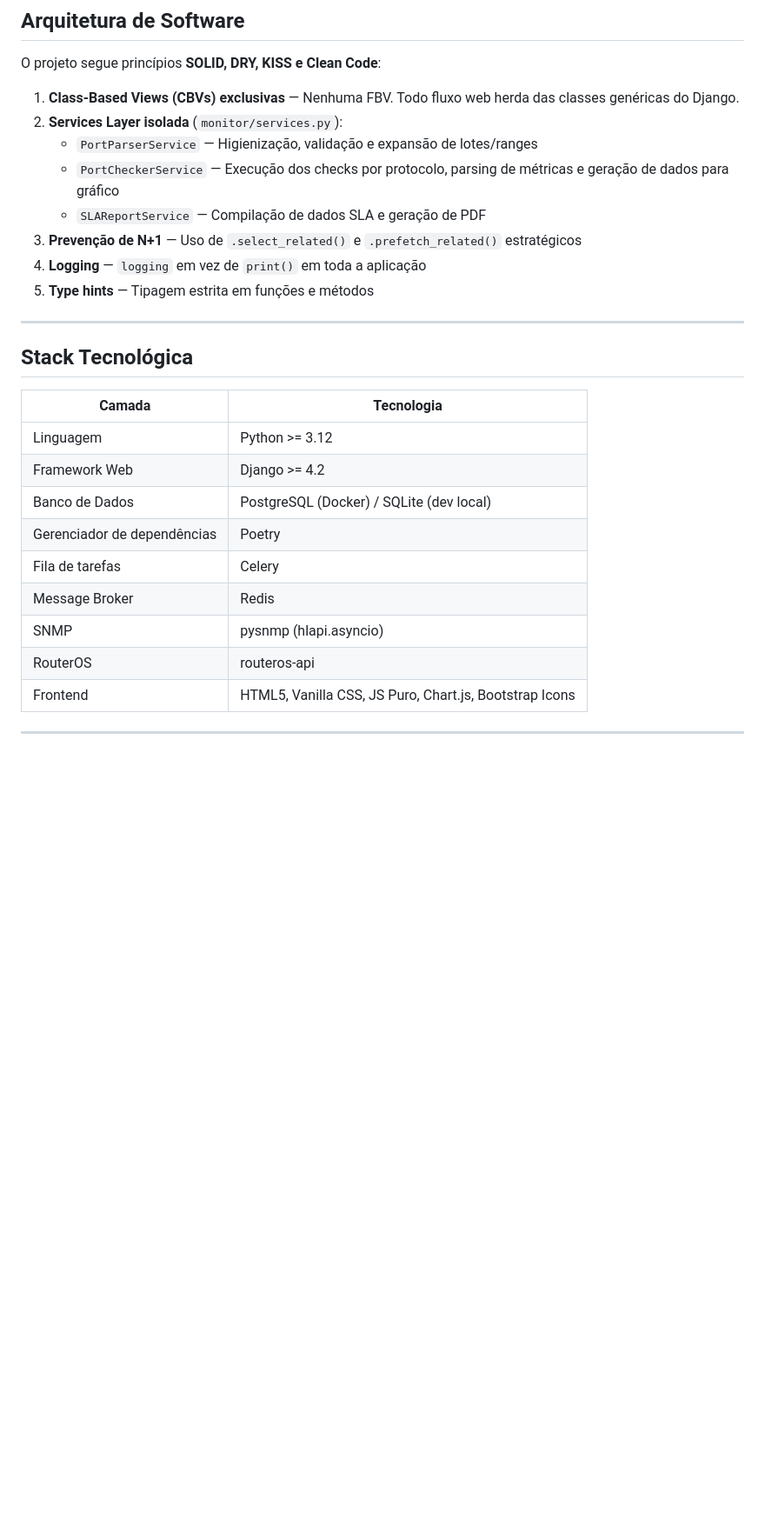
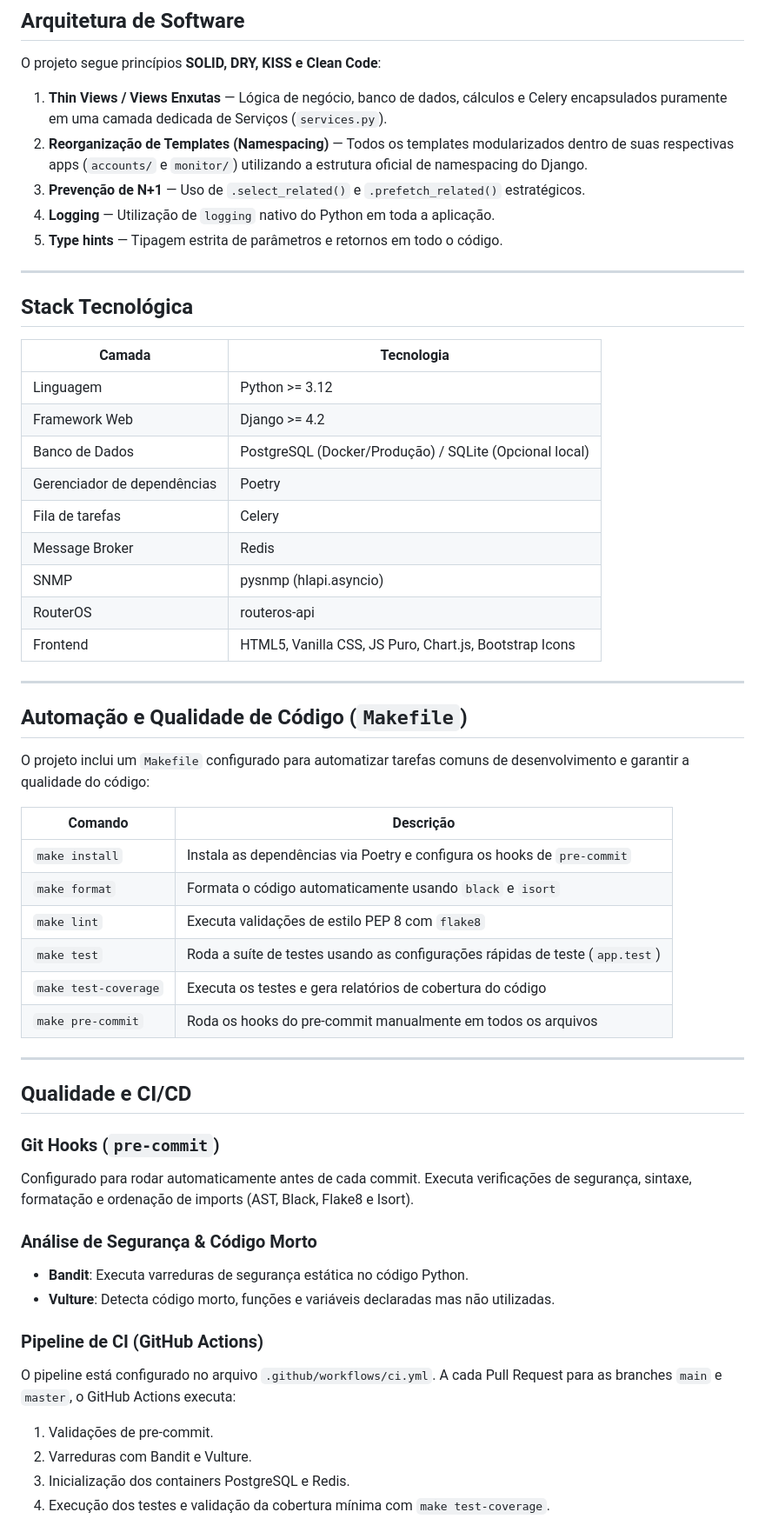
Before and after one commit to KaioHerculano/Port_Map, a Markdown page: README.md, the part around one of its changes. Shown at 87% size. GitHub-like rendering; blank space fills up the shorter version.

```diff
--- a/README.md
+++ b/README.md
@@ -55,14 +55,11 @@ Ao cadastrar um equipamento, o formulário exibe **checkboxes dinâmicos** com t
 
 O projeto segue princípios **SOLID, DRY, KISS e Clean Code**:
 
-1. **Class-Based Views (CBVs) exclusivas** — Nenhuma FBV. Todo fluxo web herda das classes genéricas do Django.
-2. **Services Layer isolada** (`monitor/services.py`):
-   - `PortParserService` — Higienização, validação e expansão de lotes/ranges
-   - `PortCheckerService` — Execução dos checks por protocolo, parsing de métricas e geração de dados para gráfico
-   - `SLAReportService` — Compilação de dados SLA e geração de PDF
-3. **Prevenção de N+1** — Uso de `.select_related()` e `.prefetch_related()` estratégicos
-4. **Logging** — `logging` em vez de `print()` em toda a aplicação
-5. **Type hints** — Tipagem estrita em funções e métodos
+1. **Thin Views / Views Enxutas** — Lógica de negócio, banco de dados, cálculos e Celery encapsulados puramente em uma camada dedicada de Serviços (`services.py`).
+2. **Reorganização de Templates (Namespacing)** — Todos os templates modularizados dentro de suas respectivas apps (`accounts/` e `monitor/`) utilizando a estrutura oficial de namespacing do Django.
+3. **Prevenção de N+1** — Uso de `.select_related()` e `.prefetch_related()` estratégicos.
+4. **Logging** — Utilização de `logging` nativo do Python em toda a aplicação.
+5. **Type hints** — Tipagem estrita de parâmetros e retornos em todo o código.
 
 ---
 
@@ -72,7 +69,7 @@ O projeto segue princípios **SOLID, DRY, KISS e Clean Code**:
 |--------|-----------|
 | Linguagem | Python >= 3.12 |
 | Framework Web | Django >= 4.2 |
-| Banco de Dados | PostgreSQL (Docker) / SQLite (dev local) |
+| Banco de Dados | PostgreSQL (Docker/Produção) / SQLite (Opcional local) |
 | Gerenciador de dependências | Poetry |
 | Fila de tarefas | Celery |
 | Message Broker | Redis |
@@ -82,3 +79,34 @@ O projeto segue princípios **SOLID, DRY, KISS e Clean Code**:
 
 ---
 
+## Automação e Qualidade de Código (`Makefile`)
+
+O projeto inclui um `Makefile` configurado para automatizar tarefas comuns de desenvolvimento e garantir a qualidade do código:
+
+| Comando | Descrição |
+|---------|-----------|
+| `make install` | Instala as dependências via Poetry e configura os hooks de `pre-commit` |
+| `make format` | Formata o código automaticamente usando `black` e `isort` |
+| `make lint` | Executa validações de estilo PEP 8 com `flake8` |
+| `make test` | Roda a suíte de testes usando as configurações rápidas de teste (`app.test`) |
+| `make test-coverage` | Executa os testes e gera relatórios de cobertura do código |
+| `make pre-commit` | Roda os hooks do pre-commit manualmente em todos os arquivos |
+
+---
+
+## Qualidade e CI/CD
+
+### Git Hooks (`pre-commit`)
+Configurado para rodar automaticamente antes de cada commit. Executa verificações de segurança, sintaxe, formatação e ordenação de imports (AST, Black, Flake8 e Isort).
+
+### Análise de Segurança & Código Morto
+- **Bandit**: Executa varreduras de segurança estática no código Python.
+- **Vulture**: Detecta código morto, funções e variáveis declaradas mas não utilizadas.
+
+### Pipeline de CI (GitHub Actions)
+O pipeline está configurado no arquivo `.github/workflows/ci.yml`. A cada Pull Request para as branches `main` e `master`, o GitHub Actions executa:
+1. Validações de pre-commit.
+2. Varreduras com Bandit e Vulture.
+3. Inicialização dos containers PostgreSQL e Redis.
+4. Execução dos testes e validação da cobertura mínima com `make test-coverage`.
+
```
Also changed, not shown: other parts of README.md (+35 -151 lines).
